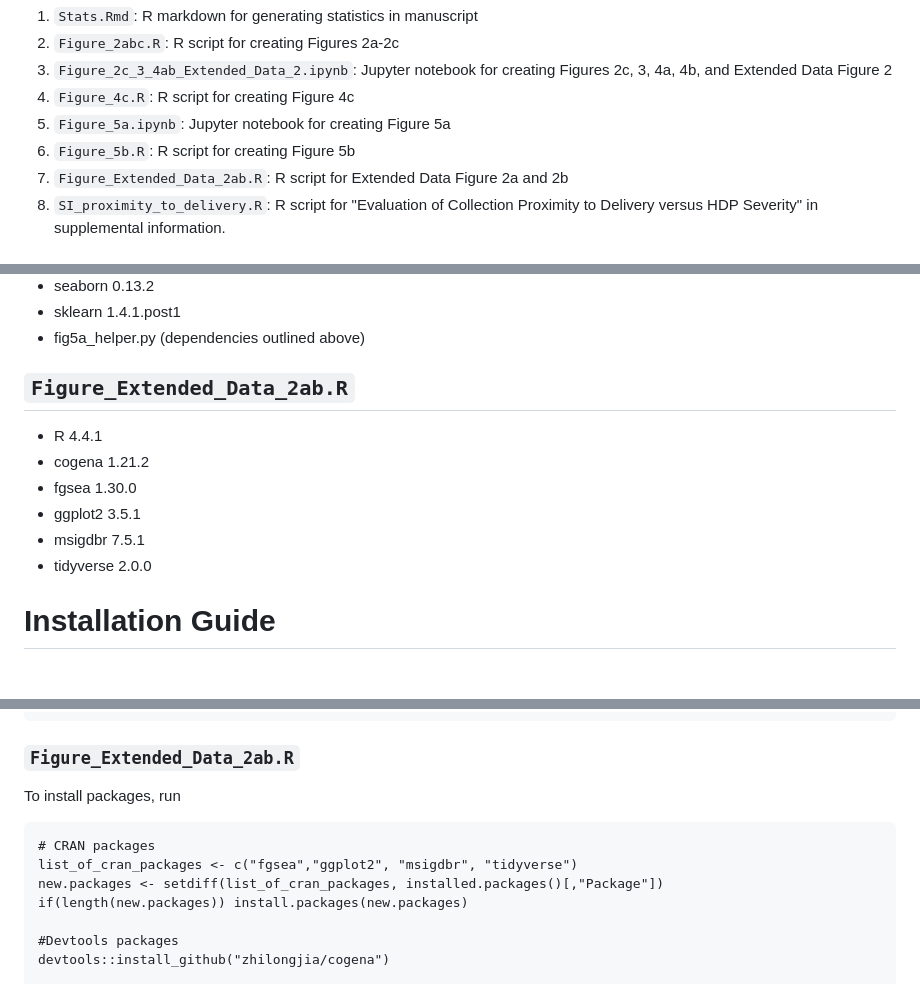
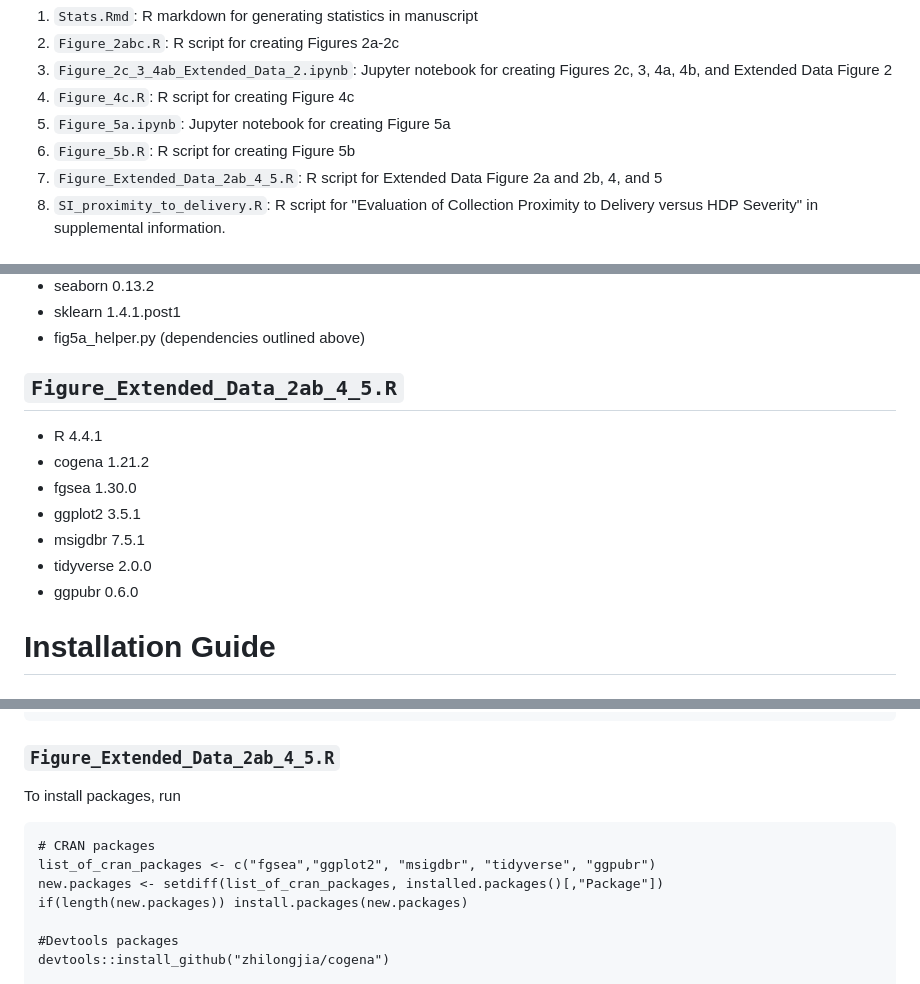
Before and after one commit to mirvie/molecular_phenotypes_of_hdp, a Markdown page: README.md, 3 parts joined by grey strips. Rendered like a GitHub page.

Commit message:
Update README.md for extended data figs 4 and 5

````diff
--- a/README.md
+++ b/README.md
@@ -16,7 +16,7 @@ Each code files generates results as described:
 4. `Figure_4c.R`: R script for creating Figure 4c
 5. `Figure_5a.ipynb`: Jupyter notebook for creating Figure 5a
 6. `Figure_5b.R`: R script for creating Figure 5b
-7. `Figure_Extended_Data_2ab.R`: R script for Extended Data Figure 2a and 2b
+7. `Figure_Extended_Data_2ab_4_5.R`: R script for Extended Data Figure 2a and 2b, 4, and 5
 8. `SI_proximity_to_delivery.R`: R script for "Evaluation of Collection Proximity to Delivery versus HDP Severity" in supplemental information.
 
 
@@ -60,13 +60,14 @@ Dependencies are listed per code file.
 * sklearn 1.4.1.post1
 * fig5a_helper.py (dependencies outlined above)
 
-## `Figure_Extended_Data_2ab.R`
+## `Figure_Extended_Data_2ab_4_5.R`
 * R 4.4.1
 * cogena 1.21.2
 * fgsea 1.30.0
 * ggplot2 3.5.1
 * msigdbr 7.5.1
 * tidyverse 2.0.0
+* ggpubr 0.6.0
 
 # Installation Guide
 
@@ -81,11 +82,11 @@ To install dependencies, perform the following:
 4. Install the listed dependencies via calls to devtools::install_version("PACKAGE", version = "VERSION", repos = "http://cran.us.r-project.org"), where PACKAGE is the package name and VERSION is the package version
 ```
 
-### `Figure_Extended_Data_2ab.R`
+### `Figure_Extended_Data_2ab_4_5.R`
 To install packages, run
 ```
 # CRAN packages
-list_of_cran_packages <- c("fgsea","ggplot2", "msigdbr", "tidyverse")
+list_of_cran_packages <- c("fgsea","ggplot2", "msigdbr", "tidyverse", "ggpubr")
 new.packages <- setdiff(list_of_cran_packages, installed.packages()[,"Package"])
 if(length(new.packages)) install.packages(new.packages)
 
````
Also changed, not shown: other parts of README.md (+1 -1 lines).
